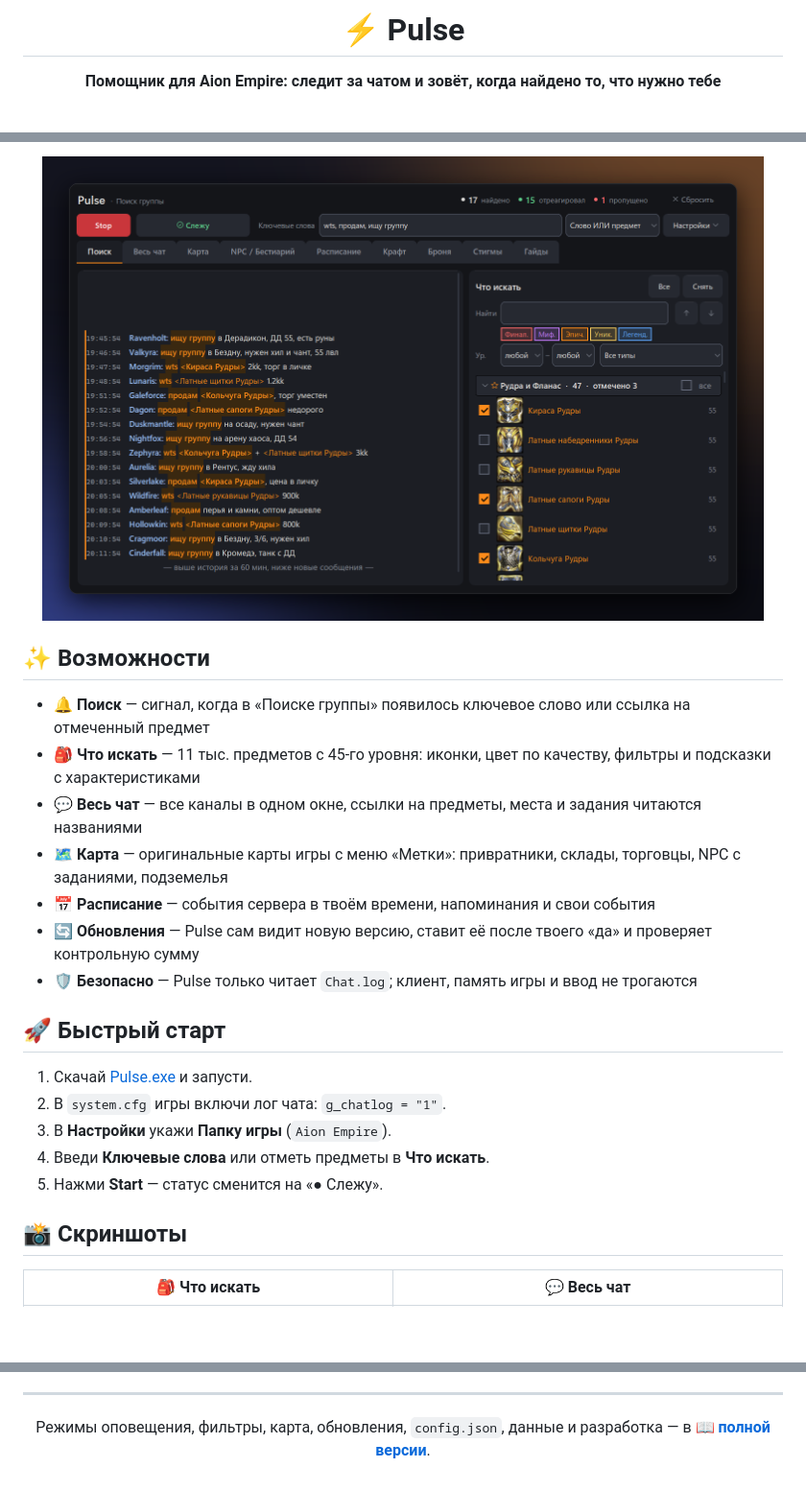
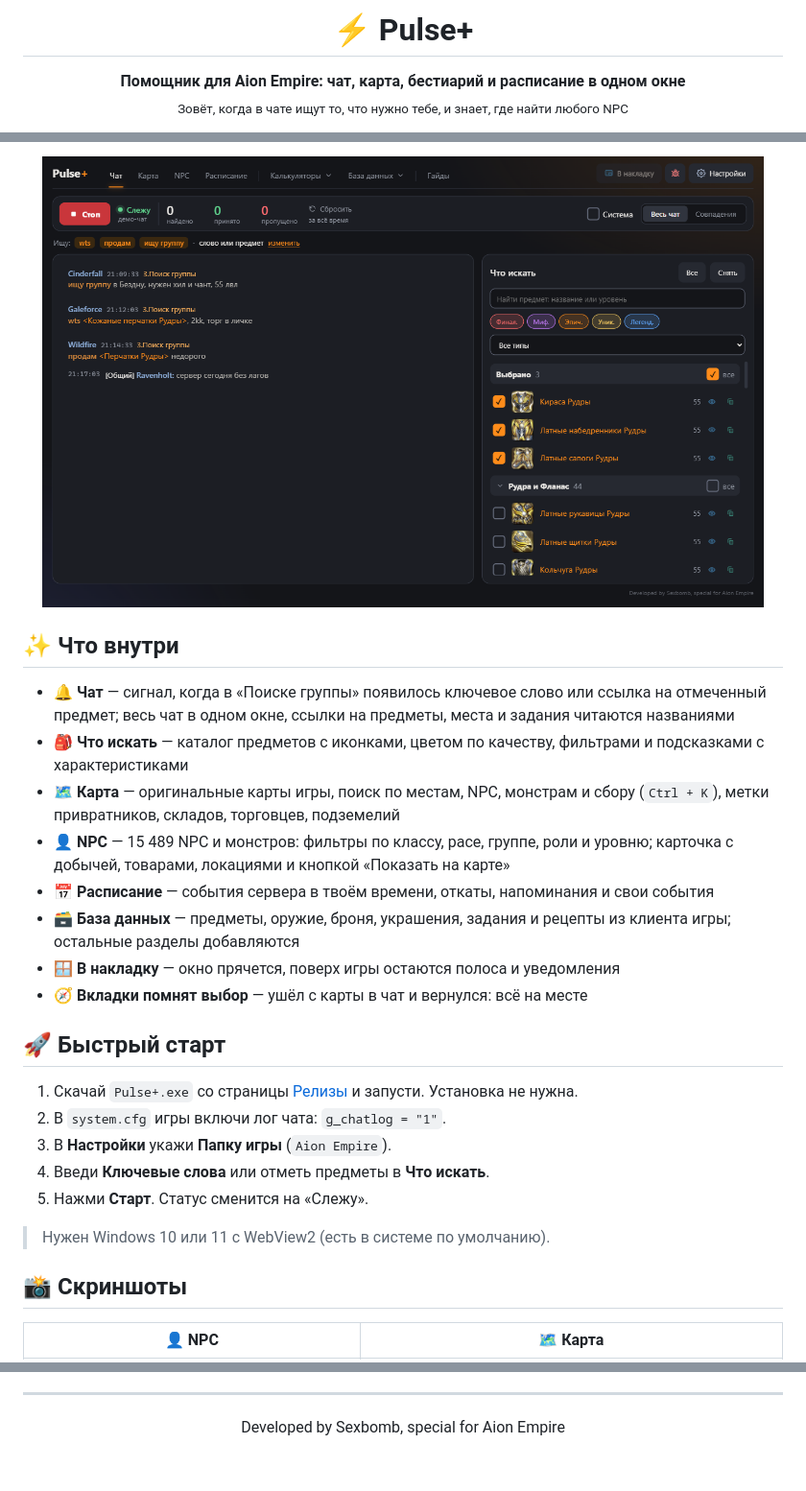
Before and after one commit to yshu17/aion-pulse, a Markdown page: README.md, 3 parts joined by grey strips. Shown at 96% size. Rendered like a GitHub page; pictures changed too: screenshots/pp-1-chat.png (added); blank space fills up the shorter version.

```diff
--- a/README.md
+++ b/README.md
@@ -1,7 +1,8 @@
-<h1 align="center">⚡ Pulse</h1>
+<h1 align="center">⚡ Pulse+</h1>
 
 <p align="center">
-  <b>Помощник для Aion Empire: следит за чатом и зовёт, когда найдено то, что нужно тебе</b>
+  <b>Помощник для Aion Empire: чат, карта, бестиарий и расписание в одном окне</b><br>
+  <sub>Зовёт, когда в чате ищут то, что нужно тебе, и знает, где найти любого NPC</sub>
 </p>
 
 <p align="center">
@@ -24,28 +24,31 @@
 </p>
 
 <p align="center">
-  <img src="screenshots/01-matches.png" alt="Pulse — вкладка «Поиск»" width="95%">
+  <img src="screenshots/pp-1-chat.png" alt="Pulse+ — вкладка «Чат»" width="95%">
 </p>
 
-## ✨ Возможности
+## ✨ Что внутри
 
-- 🔔 **Поиск** — сигнал, когда в «Поиске группы» появилось ключевое слово или ссылка на отмеченный предмет
-- 🎒 **Что искать** — 11 тыс. предметов с 45-го уровня: иконки, цвет по качеству, фильтры и подсказки с характеристиками
-- 💬 **Весь чат** — все каналы в одном окне, ссылки на предметы, места и задания читаются названиями
-- 🗺️ **Карта** — оригинальные карты игры с меню «Метки»: привратники, склады, торговцы, NPC с заданиями, подземелья
-- 📅 **Расписание** — события сервера в твоём времени, напоминания и свои события
-- 🔄 **Обновления** — Pulse сам видит новую версию, ставит её после твоего «да» и проверяет контрольную сумму
-- 🛡️ **Безопасно** — Pulse только читает `Chat.log`; клиент, память игры и ввод не трогаются
+- 🔔 **Чат** — сигнал, когда в «Поиске группы» появилось ключевое слово или ссылка на отмеченный предмет; весь чат в одном окне, ссылки на предметы, места и задания читаются названиями
+- 🎒 **Что искать** — каталог предметов с иконками, цветом по качеству, фильтрами и подсказками с характеристиками
+- 🗺️ **Карта** — оригинальные карты игры, поиск по местам, NPC, монстрам и сбору (`Ctrl + K`), метки привратников, складов, торговцев, подземелий
+- 👤 **NPC** — 15 489 NPC и монстров: фильтры по классу, расе, группе, роли и уровню; карточка с добычей, товарами, локациями и кнопкой «Показать на карте»
+- 📅 **Расписание** — события сервера в твоём времени, откаты, напоминания и свои события
+- 🗃️ **База данных** — предметы, оружие, броня, украшения, задания и рецепты из клиента игры; остальные разделы добавляются
+- 🪟 **В накладку** — окно прячется, поверх игры остаются полоса и уведомления
+- 🧭 **Вкладки помнят выбор** — ушёл с карты в чат и вернулся: всё на месте
 
 ## 🚀 Быстрый старт
 
-1. Скачай [Pulse.exe](https://github.com/yshu17/aion-pulse/releases/latest) и запусти.
+1. Скачай `Pulse+.exe` со страницы [Релизы](https://github.com/yshu17/aion-pulse/releases) и запусти. Установка не нужна.
 2. В `system.cfg` игры включи лог чата: `g_chatlog = "1"`.
 3. В **Настройки** укажи **Папку игры** (`Aion Empire`).
 4. Введи **Ключевые слова** или отметь предметы в **Что искать**.
-5. Нажми **Start** — статус сменится на «● Слежу».
+5. Нажми **Старт**. Статус сменится на «Слежу».
+
+> Нужен Windows 10 или 11 с WebView2 (есть в системе по умолчанию).
 
 ## 📸 Скриншоты
 
-| 🎒 Что искать | 💬 Весь чат |
+| 👤 NPC | 🗺️ Карта |
 |:---:|:---:|
@@ -72,6 +113,5 @@ python main.py
 ---
 
 <p align="center">
-  Режимы оповещения, фильтры, карта, обновления, <code>config.json</code>, данные и разработка —
-  в <a href="README_FULL.md"><b>📖 полной версии</b></a>.
+  Developed by Sexbomb, special for Aion Empire
 </p>
```
Also changed, not shown: other parts of README.md (+51 -14 lines), screenshots/pp-2-map.png (added), screenshots/pp-3-npc.png (added), screenshots/pp-4-schedule.png (added), screenshots/pp-5-menu.png (added).
